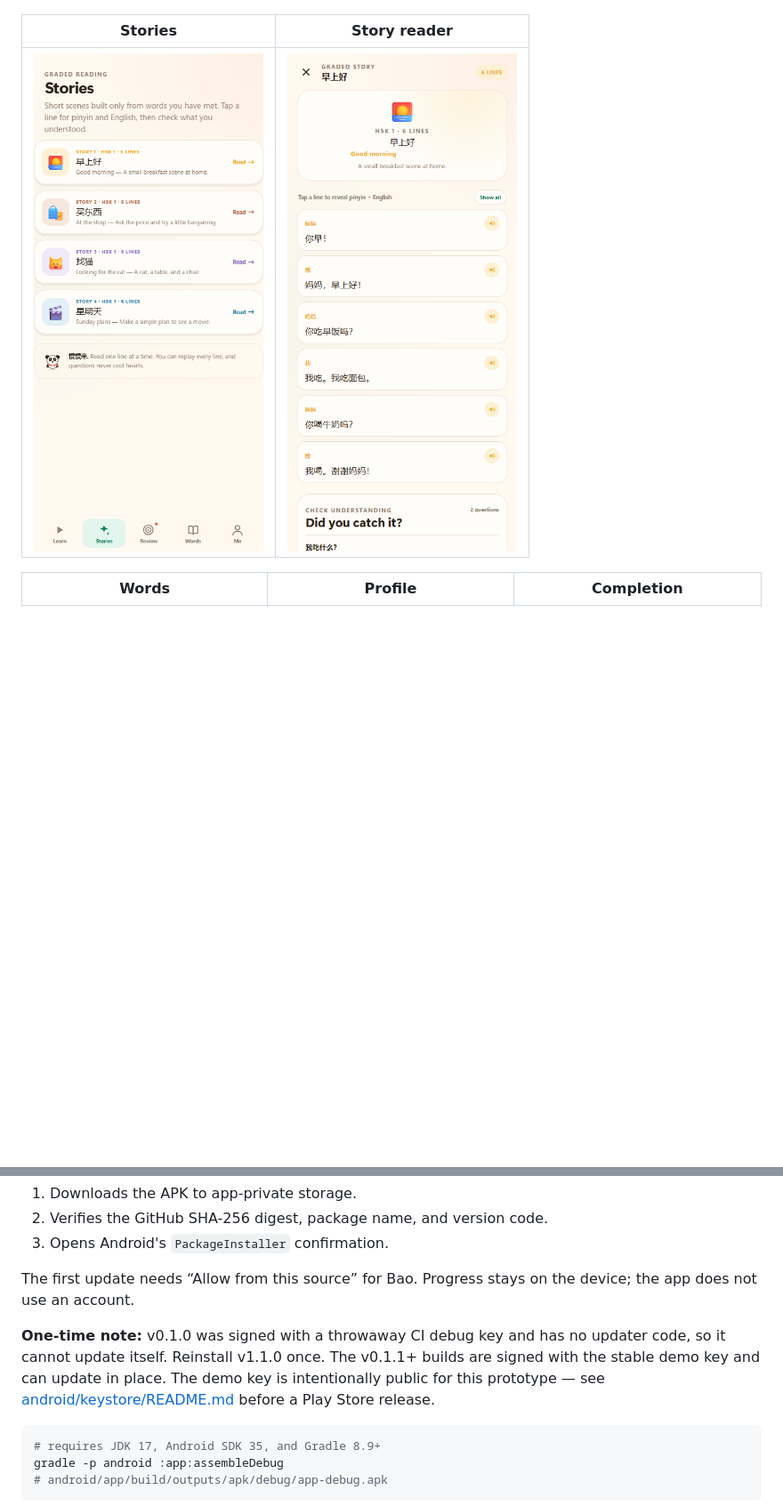
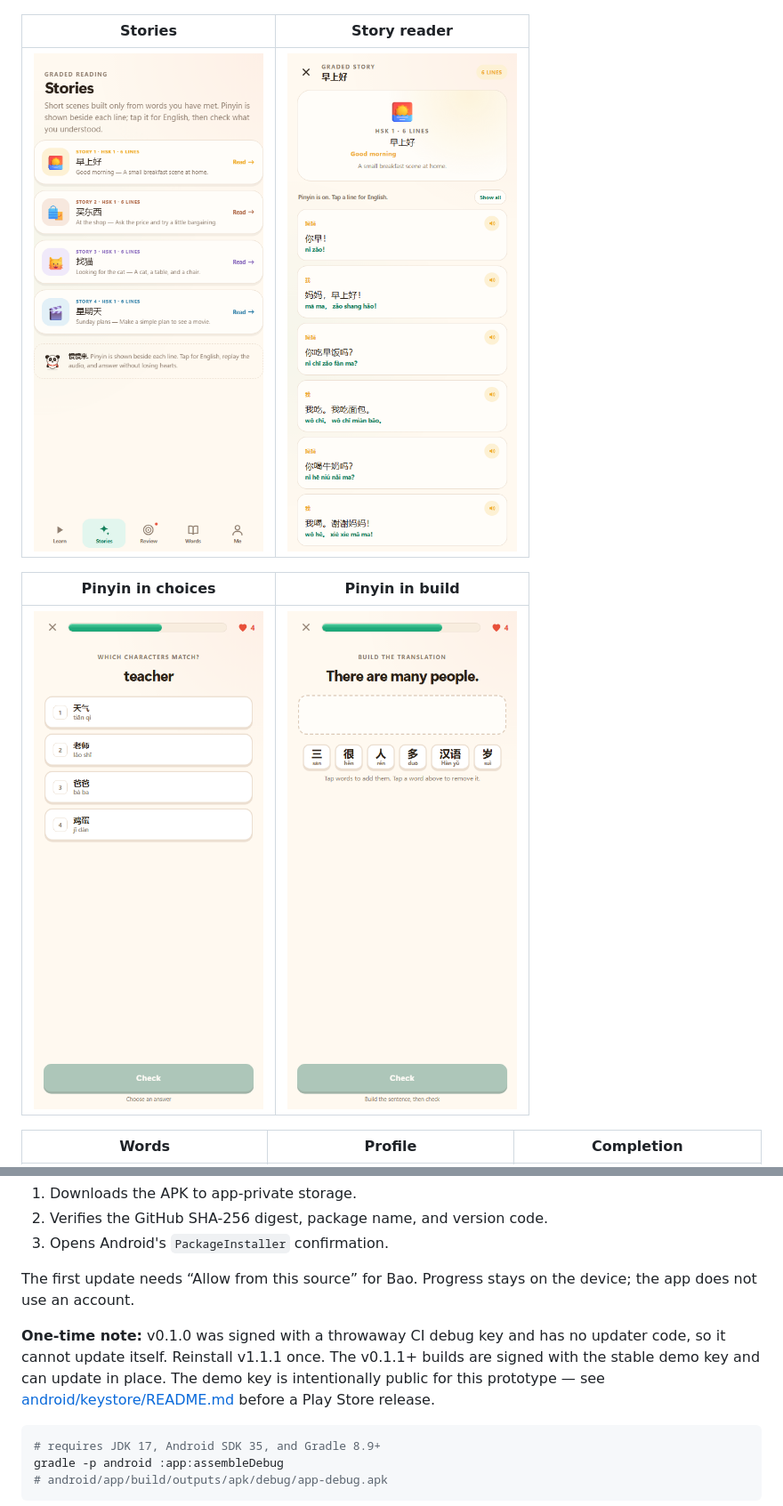
Before and after one commit to LordGrimTaken/bao-chinese, a Markdown page: README.md, 2 parts joined by grey strips. Shown: that part at 89% size. Drawn GitHub-style; pictures changed too: screenshots/build-pinyin.png (added), screenshots/lesson-pinyin.png (added), screenshots/stories.png; blank space fills up the shorter version.

Commit message:
v1.1.1: pinyin beside options, build tiles, and story lines

````diff
--- a/README.md
+++ b/README.md
@@ -43,6 +44,10 @@ It is a **complete starter course for HSK 3.0 Level 1**: 16 units, 49 lessons, *
 | Stories | Story reader |
 | --- | --- |
 | ![Stories](screenshots/stories.png) | ![Story](screenshots/story.png) |
+
+| Pinyin in choices | Pinyin in build |
+| --- | --- |
+| ![Pinyin lesson](screenshots/lesson-pinyin.png) | ![Pinyin build](screenshots/build-pinyin.png) |
 
 | Words | Profile | Completion |
 | --- | --- | --- |
@@ -126,7 +131,7 @@ When a newer release exists, it:
 
 The first update needs “Allow from this source” for Bao. Progress stays on the device; the app does not use an account.
 
-**One-time note:** v0.1.0 was signed with a throwaway CI debug key and has no updater code, so it cannot update itself. Reinstall v1.1.0 once. The v0.1.1+ builds are signed with the stable demo key and can update in place. The demo key is intentionally public for this prototype — see [android/keystore/README.md](android/keystore/README.md) before a Play Store release.
+**One-time note:** v0.1.0 was signed with a throwaway CI debug key and has no updater code, so it cannot update itself. Reinstall v1.1.1 once. The v0.1.1+ builds are signed with the stable demo key and can update in place. The demo key is intentionally public for this prototype — see [android/keystore/README.md](android/keystore/README.md) before a Play Store release.
 
 ```bash
 # requires JDK 17, Android SDK 35, and Gradle 8.9+
````
Also changed, not shown: other parts of README.md (+1 -0 lines), docs/product.md (+1 -0 lines), 10 other files.
